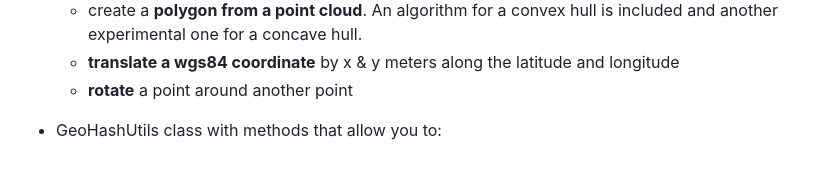
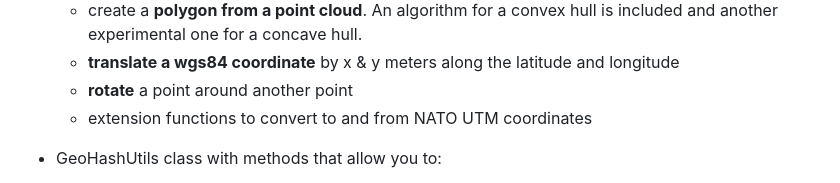
Before and after one commit to jillesvangurp/geogeometry, a Markdown page: README.md, the part around the change. Drawn GitHub-style.

Commit message:
mention UTM coordinates

```diff
--- a/README.md
+++ b/README.md
@@ -54,6 +54,7 @@ Here's a [simple example of the hashes for a concave polygon of Berlin](http://g
   - create a **polygon from a point cloud**. An algorithm for a convex hull is included and another experimental one for a concave hull.
   - **translate a wgs84 coordinate** by x & y meters along the latitude and longitude
   - **rotate** a point around another point
+  - extension functions to convert to and from NATO UTM coordinates
 
 - GeoHashUtils class with methods that allow you to:
   - **encode and decode** geo hashes; this functionality has been adapted from the original Apache Lucene implementation of this class.
```
